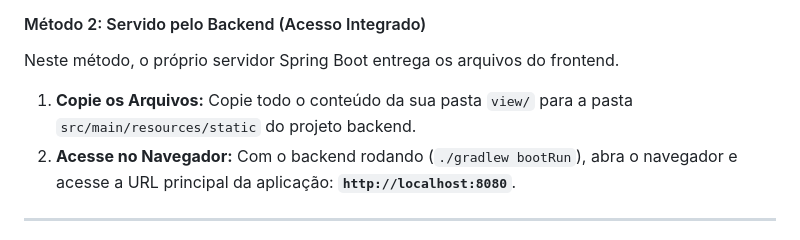
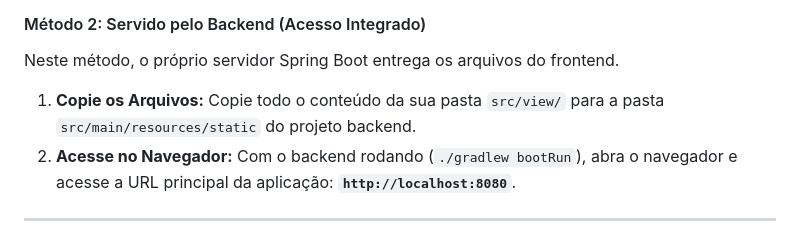
Before and after one commit to joaoapassos/GerenciadorDeContasBancariaComSpring, a Markdown page: README.md, the part around the change. GitHub-like rendering.

Commit message:
Alteração README.md

```diff
--- a/README.md
+++ b/README.md
@@ -107,7 +107,7 @@ Existem duas maneiras de executar o frontend, dependendo da sua necessidade.
 
 Neste método, o próprio servidor Spring Boot entrega os arquivos do frontend.
 
-1.  **Copie os Arquivos:** Copie todo o conteúdo da sua pasta `view/` para a pasta `src/main/resources/static` do projeto backend.
+1.  **Copie os Arquivos:** Copie todo o conteúdo da sua pasta `src/view/` para a pasta `src/main/resources/static` do projeto backend.
 2.  **Acesse no Navegador:** Com o backend rodando (`./gradlew bootRun`), abra o navegador e acesse a URL principal da aplicação: **`http://localhost:8080`**.
 
 ---
```
